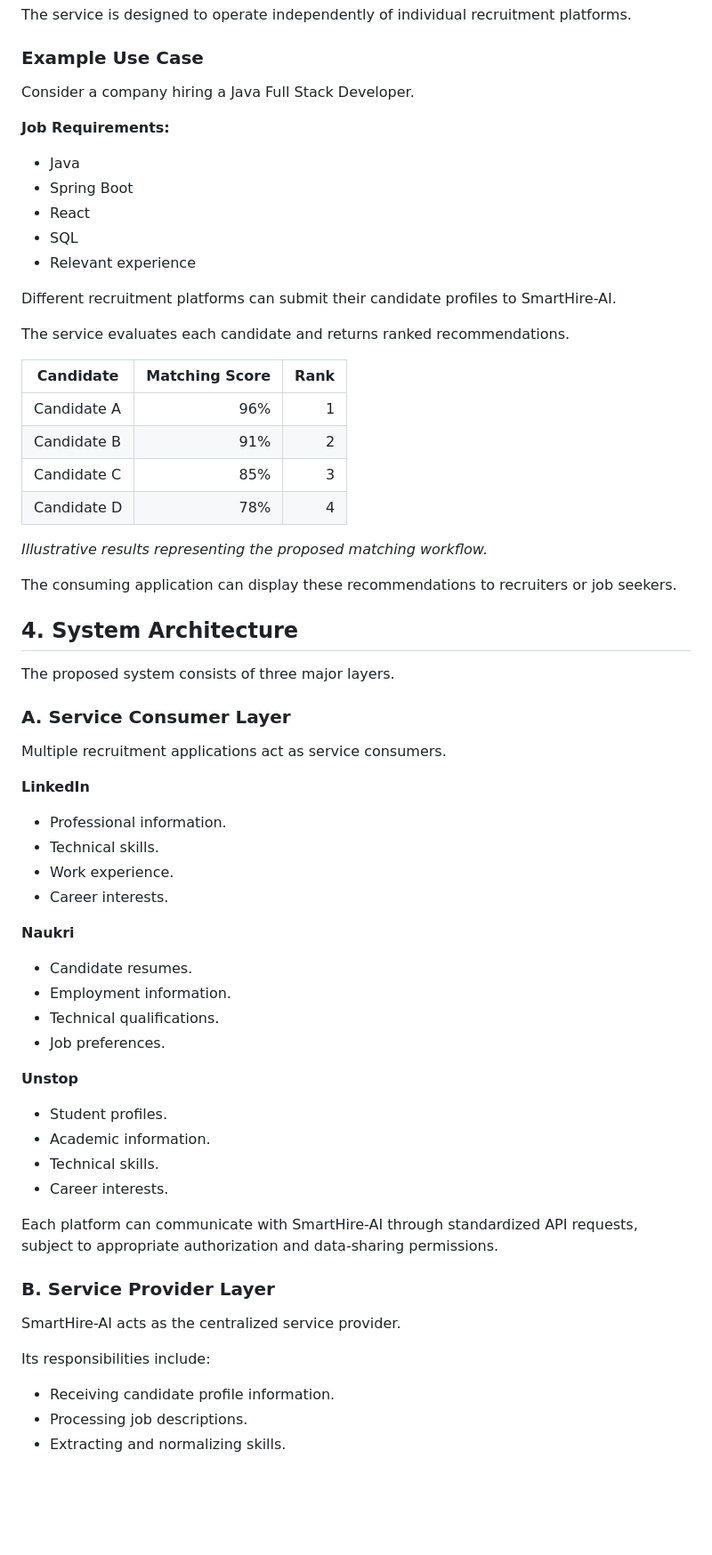
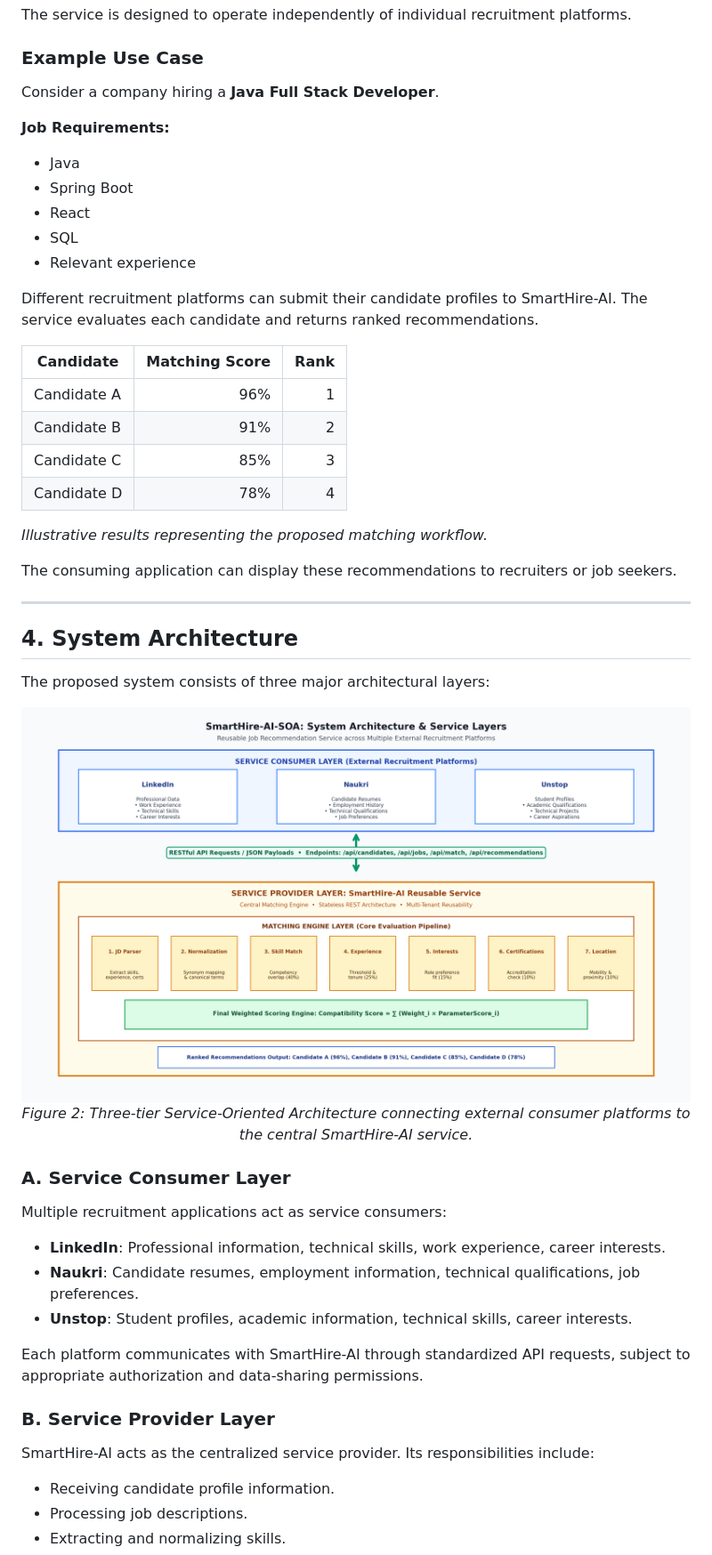
Before and after one commit to Nanditha-ws/SmartHire-AI-SOA, a Markdown page: README.md, the part around one of its changes. Shown at 89% size. Rendered like a GitHub page; pictures changed too: docs/images/soa_architecture.png (added); blank space fills up the shorter version.

```diff
--- a/README.md
+++ b/README.md
@@ -49,7 +62,7 @@ The service is designed to operate independently of individual recruitment platf
 
 ### Example Use Case
 
-Consider a company hiring a Java Full Stack Developer.
+Consider a company hiring a **Java Full Stack Developer**.
 
 **Job Requirements:**
 - Java
@@ -58,9 +71,7 @@ Consider a company hiring a Java Full Stack Developer.
 - SQL
 - Relevant experience
 
-Different recruitment platforms can submit their candidate profiles to SmartHire-AI.
-
-The service evaluates each candidate and returns ranked recommendations.
+Different recruitment platforms can submit their candidate profiles to SmartHire-AI. The service evaluates each candidate and returns ranked recommendations.
 
 | Candidate | Matching Score | Rank |
 |---|---:|---:|
@@ -73,39 +84,31 @@ The service evaluates each candidate and returns ranked recommendations.
 
 The consuming application can display these recommendations to recruiters or job seekers.
 
+---
+
 ## 4. System Architecture
 
-The proposed system consists of three major layers.
+The proposed system consists of three major architectural layers:
+
+<p align="center">
+  <img src="docs/images/soa_architecture.png" alt="SmartHire-AI-SOA System Architecture" width="950"/>
+  <br/>
+  <em>Figure 2: Three-tier Service-Oriented Architecture connecting external consumer platforms to the central SmartHire-AI service.</em>
+</p>
 
 ### A. Service Consumer Layer
 
-Multiple recruitment applications act as service consumers.
+Multiple recruitment applications act as service consumers:
 
-**LinkedIn**
-- Professional information.
-- Technical skills.
-- Work experience.
-- Career interests.
+- **LinkedIn**: Professional information, technical skills, work experience, career interests.
+- **Naukri**: Candidate resumes, employment information, technical qualifications, job preferences.
+- **Unstop**: Student profiles, academic information, technical skills, career interests.
 
-**Naukri**
-- Candidate resumes.
-- Employment information.
-- Technical qualifications.
-- Job preferences.
-
-**Unstop**
-- Student profiles.
-- Academic information.
-- Technical skills.
-- Career interests.
-
-Each platform can communicate with SmartHire-AI through standardized API requests, subject to appropriate authorization and data-sharing permissions.
+Each platform communicates with SmartHire-AI through standardized API requests, subject to appropriate authorization and data-sharing permissions.
 
 ### B. Service Provider Layer
 
-SmartHire-AI acts as the centralized service provider.
-
-Its responsibilities include:
+SmartHire-AI acts as the centralized service provider. Its responsibilities include:
 
 - Receiving candidate profile information.
 - Processing job descriptions.
```
Also changed, not shown: other parts of README.md (+166 -99 lines), docs/images/dashboard_preview.png (added), docs/images/scoring_weights.png (added), docs/images/service_workflow.png (added).
